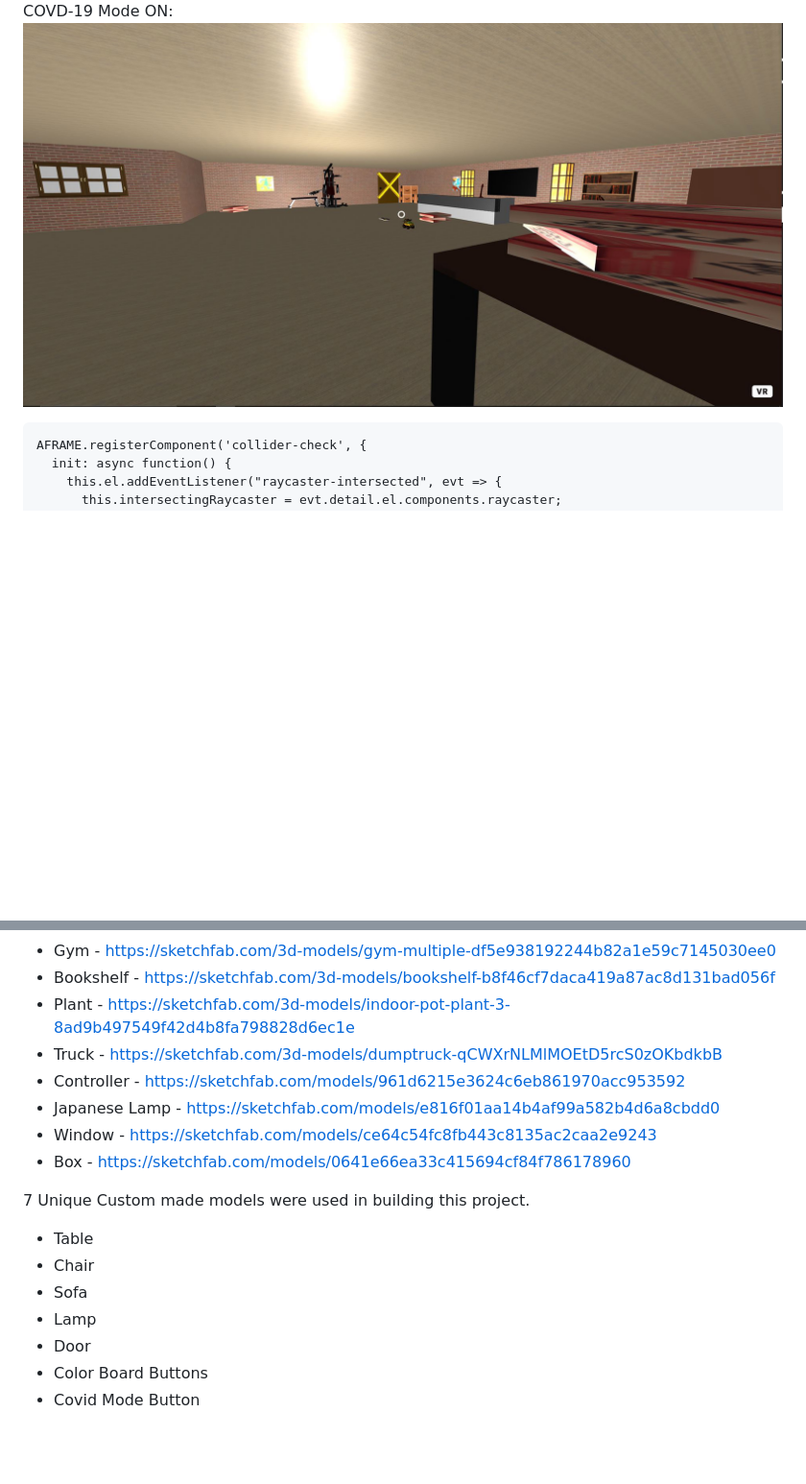
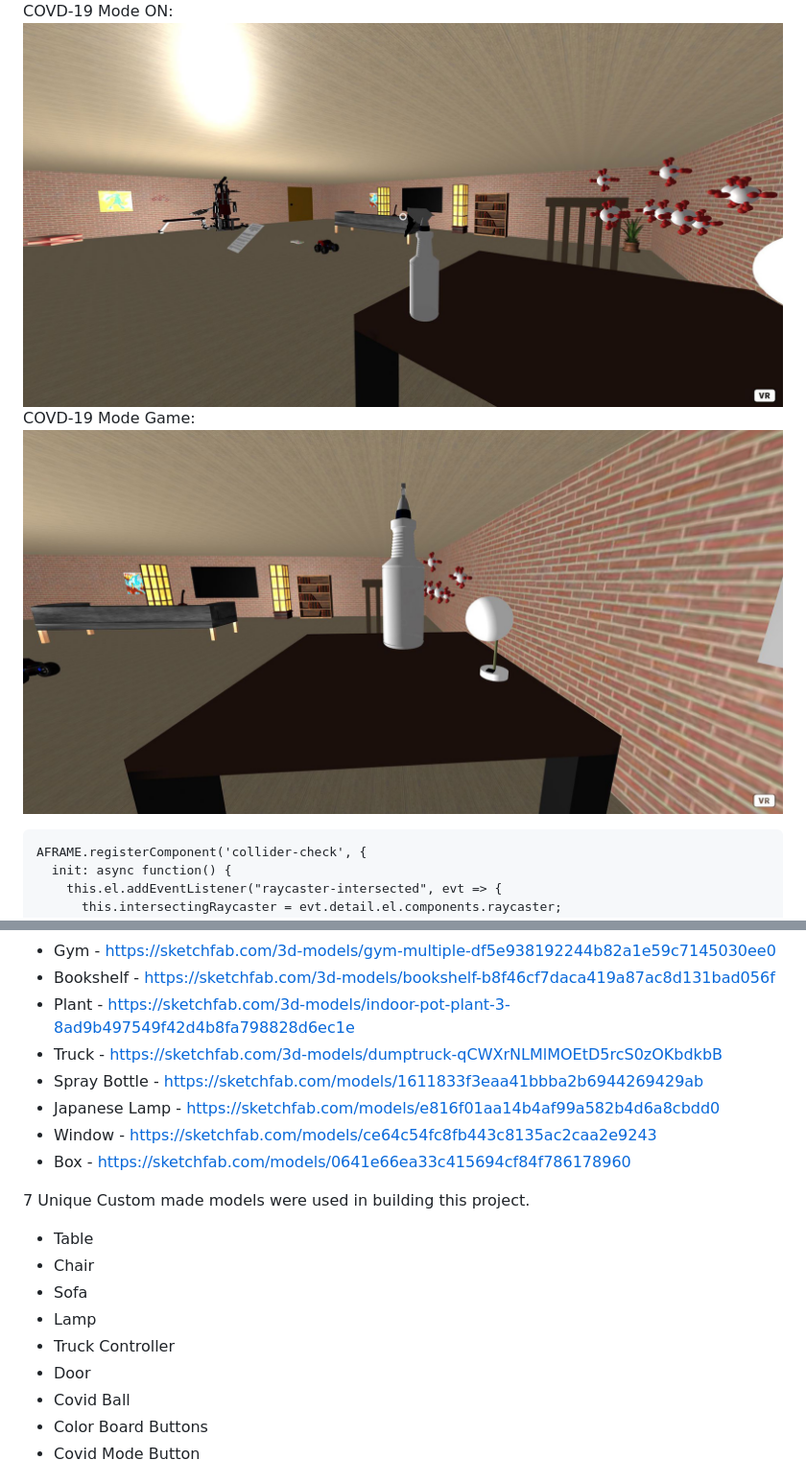
Before and after one commit to blpup/VR_Project_1, a Markdown page: README.md, 2 parts joined by grey strips. Shown: that part at 96% size. GitHub-like rendering; pictures changed too: ReadMeAssets/covidonNew.JPG (added), ReadMeAssets/covidongame.JPG (added); blank space fills up the shorter version.

````diff
--- a/README.md
+++ b/README.md
@@ -341,7 +348,9 @@ Button Active: <br/>
 COVD-19 Mode OFF: <br/>
 ![COVD-19 Mode OFF](./ReadMeAssets/covidoff.JPG)<br/>
 COVD-19 Mode ON: <br/>
-![COVD-19 Mode ON](./ReadMeAssets/covidon.JPG)<br/>
+![COVD-19 Mode ON](./ReadMeAssets/covidonNew.JPG)<br/>
+COVD-19 Mode Game: <br/>
+![COVD-19 Mode ON](./ReadMeAssets/covidongame.JPG)<br/>
 ```
 AFRAME.registerComponent('collider-check', {
   init: async function() {
@@ -446,7 +494,7 @@ AFRAME.registerComponent('collider-check', {
 * Bookshelf - https://sketchfab.com/3d-models/bookshelf-b8f46cf7daca419a87ac8d131bad056f
 * Plant - https://sketchfab.com/3d-models/indoor-pot-plant-3-8ad9b497549f42d4b8fa798828d6ec1e
 * Truck - https://sketchfab.com/3d-models/dumptruck-qCWXrNLMlMOEtD5rcS0zOKbdkbB
-* Controller - https://sketchfab.com/models/961d6215e3624c6eb861970acc953592
+* Spray Bottle - https://sketchfab.com/models/1611833f3eaa41bbba2b6944269429ab
 * Japanese Lamp - https://sketchfab.com/models/e816f01aa14b4af99a582b4d6a8cbdd0
 * Window - https://sketchfab.com/models/ce64c54fc8fb443c8135ac2caa2e9243
 * Box - https://sketchfab.com/models/0641e66ea33c415694cf84f786178960
@@ -457,7 +505,9 @@ AFRAME.registerComponent('collider-check', {
 * Chair
 * Sofa
 * Lamp
+* Truck Controller
 * Door
+* Covid Ball
 * Color Board Buttons
 * Covid Mode Button
 
````
Also changed, not shown: other parts of README.md (+74 -28 lines), 1 other file.
